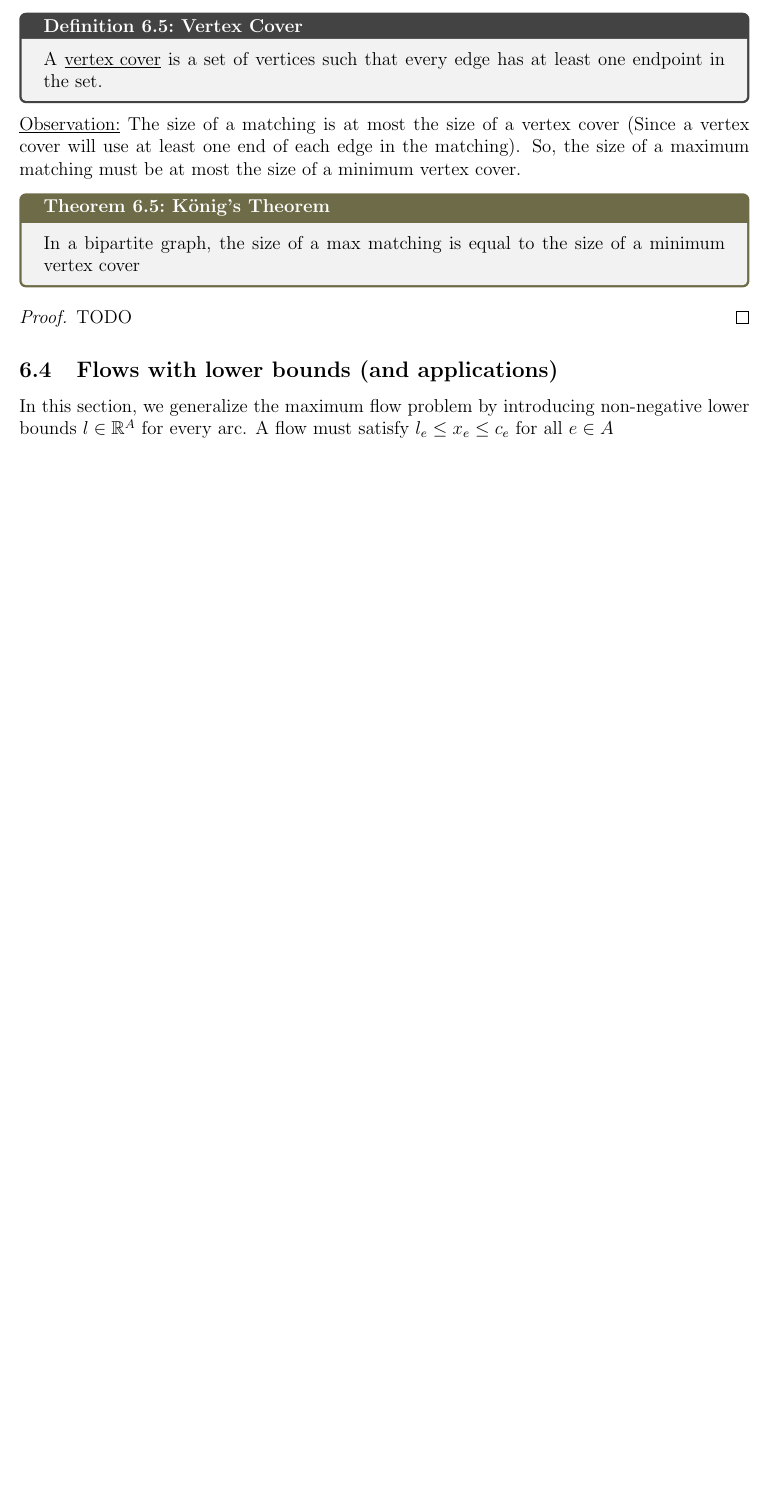
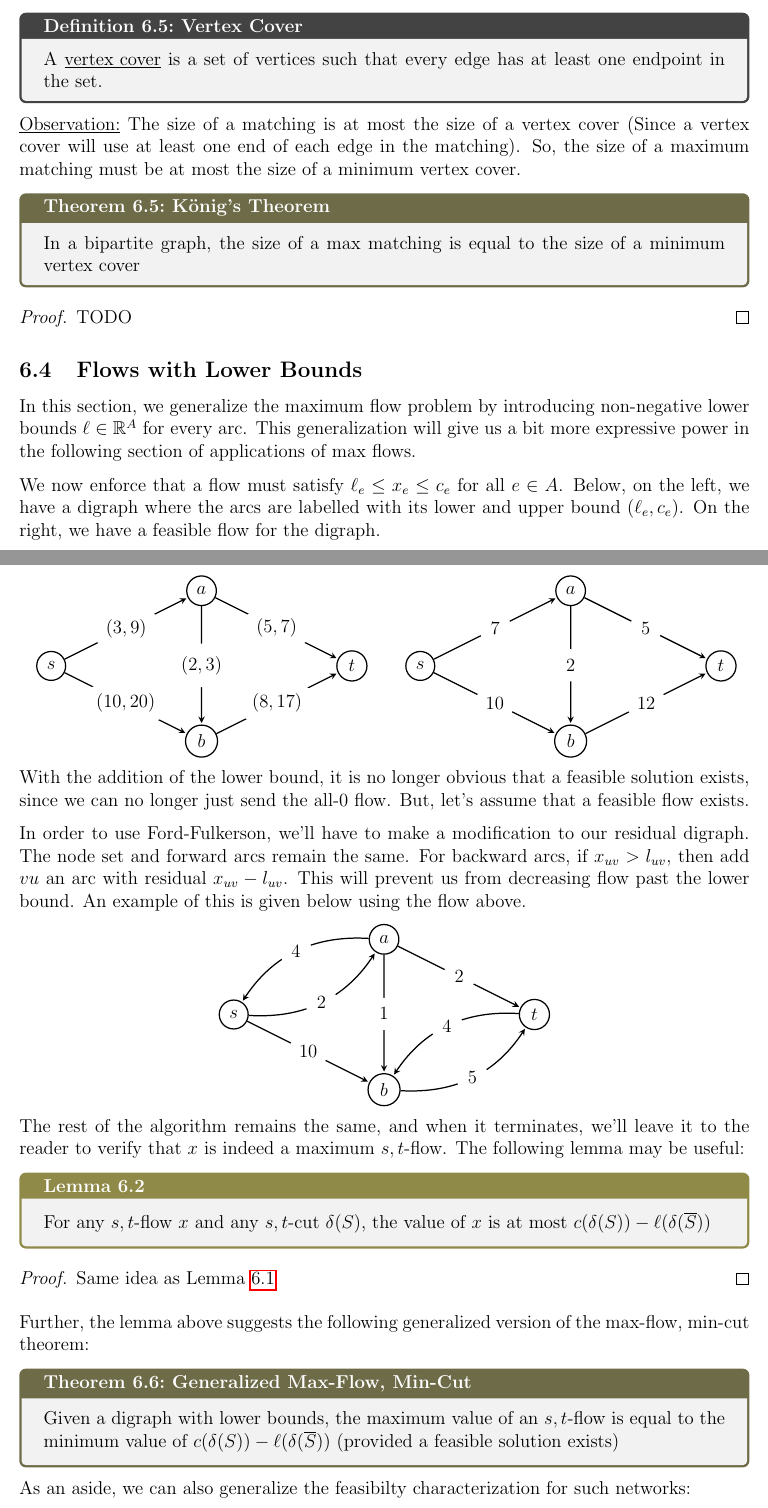
Before and after one commit to nicholaspun/course-notes, a LaTeX document (co351/main.tex, which reads co351/co351.sty, co351/sections/maximum-flow/maximum-flow-lower-bounds.tex): part of page 55 of 56 before the commit and two parts of pages 55 and 56 of 57 after it, the two joined at a grey line, cut so that both start at the same text, the shorter picture padded with empty space. Compiled offline with pdfLaTeX.

Commit message:
finish max flow with lower bounds

```diff
--- a/co351/co351.sty
+++ b/co351/co351.sty
@@ -28,6 +28,8 @@
 \Crefname{tcb@cnt@proposition}{Proposition}{Propositions}
 \crefname{tcb@cnt@theorem}{thm.}{thms.}
 \Crefname{tcb@cnt@theorem}{Theorem}{Theorems}
+\crefname{tcb@cnt@lemma}{lem.}{lems.}
+\Crefname{tcb@cnt@lemma}{Lemma}{Lemmas}
 \crefname{tcb@cnt@definition}{defn.}{defns.}
 \Crefname{tcb@cnt@definition}{Definition}{Definitions}
 \crefname{algocf}{alg.}{algs.}
--- a/co351/sections/maximum-flow/maximum-flow-lower-bounds.tex
+++ b/co351/sections/maximum-flow/maximum-flow-lower-bounds.tex
@@ -1,3 +1,90 @@
-\subsection{Flows with lower bounds (and applications)}
-In this section, we generalize the maximum flow problem by introducing non-negative lower bounds $l \in \R^A$ for every arc.
-A flow must satisfy $l_e \leq x_e \leq c_e$ for all $e \in A$
+\subsection{Flows with Lower Bounds}
+In this section, we generalize the maximum flow problem by introducing non-negative lower bounds $\ell \in \R^A$ for every arc.
+This generalization will give us a bit more expressive power in the following section of applications of max flows.
+
+We now enforce that a flow must satisfy $\ell_e \leq x_e \leq c_e$ for all $e \in A$.
+Below, on the left, we have a digraph where the arcs are labelled with its lower and upper bound $(\ell_e, c_e)$.
+On the right, we have a feasible flow for the digraph.
+
+\begin{minipage}{0.5\textwidth}
+    \centering
+    \begin{tikzpicture}[scale=0.85]
+        \node[vertex] (s) at (0,0) {$s$};
+        \node[vertex] (a) at (4,2) {$a$};
+        \node[vertex] (b) at (4,-2) {$b$};
+        \node[vertex] (t) at (8,0) {$t$};
+
+        \begin{scope}[every node/.style={fill = white, ellipse}]
+            \draw[edge] (s) to node {$(3, 9)$} (a);
+            \draw[edge] (s) to node {$(10, 20)$} (b);
+            \draw[edge] (a) to node {$(2, 3)$} (b);
+            \draw[edge] (a) to node {$(5, 7)$} (t);
+            \draw[edge] (b) to node {$(8, 17)$} (t);
+        \end{scope}
+    \end{tikzpicture}
+\end{minipage}
+\begin{minipage}{0.5\textwidth}
+    \centering
+    \begin{tikzpicture}[scale=0.85]
+        \node[vertex] (s) at (0,0) {$s$};
+        \node[vertex] (a) at (4,2) {$a$};
+        \node[vertex] (b) at (4,-2) {$b$};
+        \node[vertex] (t) at (8,0) {$t$};
+
+        \begin{scope}[every node/.style={fill = white, circle}]
+            \draw[edge] (s) to node {$7$} (a);
+            \draw[edge] (s) to node {$10$} (b);
+            \draw[edge] (a) to node {$2$} (b);
+            \draw[edge] (a) to node {$5$} (t);
+            \draw[edge] (b) to node {$12$} (t);
+        \end{scope}
+    \end{tikzpicture}
+\end{minipage}
+
+With the addition of the lower bound, it is no longer obvious that a feasible solution exists, since we can no longer just send the all-$0$ flow.
+But, let's assume that a feasible flow exists.
+
+In order to use Ford-Fulkerson, we'll have to make a modification to our residual digraph.
+The node set and forward arcs remain the same.
+For backward arcs, if $x_{uv} > l_{uv}$, then add $vu$ an arc with residual $x_{uv} - l_{uv}$.
+This will prevent us from decreasing flow past the lower bound.
+An example of this is given below using the flow above.
+
+\begin{minipage}{\textwidth}
+    \centering
+    \begin{tikzpicture}[scale=0.85]
+        \node[vertex] (s) at (0,0) {$s$};
+        \node[vertex] (a) at (4,2) {$a$};
+        \node[vertex] (b) at (4,-2) {$b$};
+        \node[vertex] (t) at (8,0) {$t$};
+
+        \begin{scope}[every node/.style={fill = white, circle}]
+            \draw[edge, bend right] (s) to node {$2$} (a);
+            \draw[edge, bend right] (a) to node {$4$} (s);
+            \draw[edge] (s) to node {$10$} (b);
+            \draw[edge] (a) to node {$1$} (b);
+            \draw[edge] (a) to node {$2$} (t);
+            \draw[edge, bend right] (b) to node {$5$} (t);
+            \draw[edge, bend right] (t) to node {$4$} (b);
+        \end{scope}
+    \end{tikzpicture}
+\end{minipage}
+
+The rest of the algorithm remains the same, and when it terminates, we'll leave it to the reader to verify that $x$ is indeed a maximum $s,t$-flow.
+The following lemma may be useful:
+\begin{lemma}{}{}
+    For any $s,t$-flow $x$ and any $s,t$-cut $\delta(S)$, the value of $x$ is at most $c(\delta(S)) - \ell(\delta(\overline{S}))$
+\end{lemma}
+\begin{proof}
+    Same idea as \Cref{lem:ff-correctness}
+\end{proof}
+
+Further, the lemma above suggests the following generalized version of the max-flow, min-cut theorem:
+\begin{theorem}{Generalized Max-Flow, Min-Cut}{}
+    Given a digraph with lower bounds, the maximum value of an $s,t$-flow is equal to the minimum value of $c(\delta(S)) - \ell(\delta(\overline{S}))$ (provided a feasible solution exists)
+\end{theorem}
+
+As an aside, we can also generalize the feasibilty characterization for such networks:
+\begin{theorem}{Feasibility Characterization for Flows with Lower Bounds}{}
+    The network is infeasible if and only if there exists an $s,t$-cut such that $c(\delta(S)) < \ell(\delta(\overline{S}))$
+\end{theorem}
```
Also changed, not shown: co351/sections/maximum-flow/maximum-flow-ford-fulkerson.tex (+1 -1 lines), co351/main.pdf.
